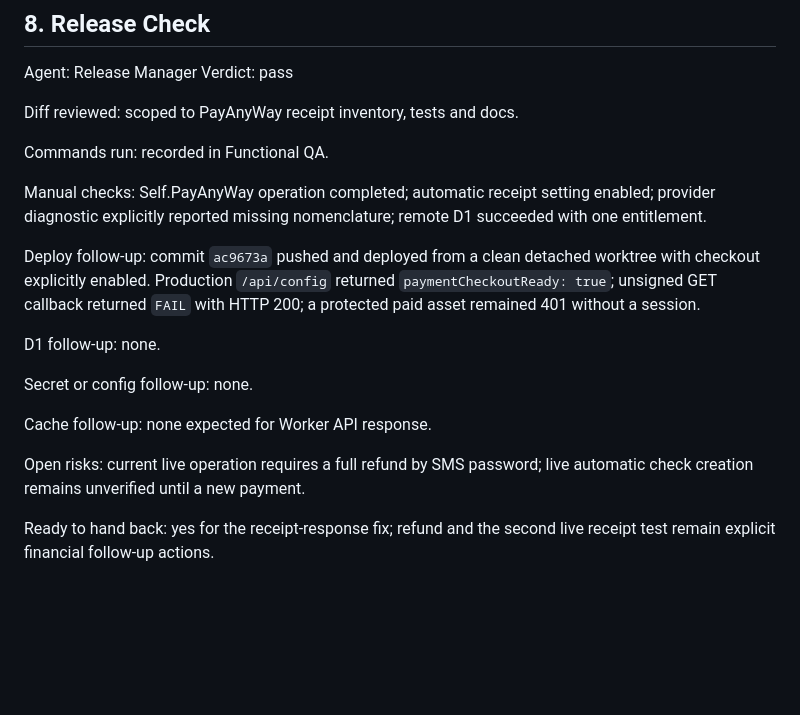
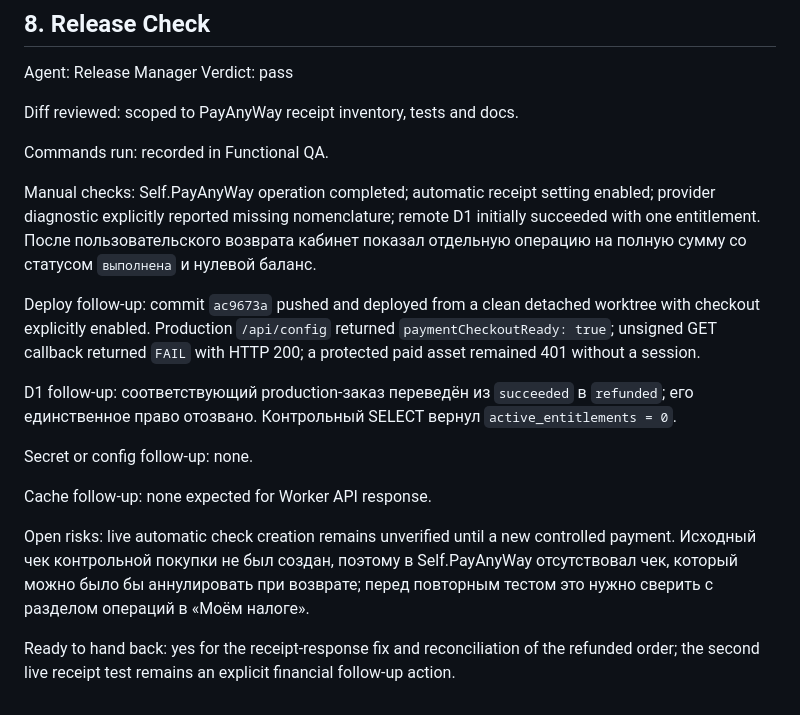
Before and after one commit to serafimkx-prog/activity-game, a Markdown page: .agent-pipeline/tasks/2026-10-12-payanyway-receipt-inventory.md, the part around the change. GitHub-like rendering; blank space fills up the shorter version.

Commit message:
Record refunded payment reconciliation

```diff
--- a/.agent-pipeline/tasks/2026-10-12-payanyway-receipt-inventory.md
+++ b/.agent-pipeline/tasks/2026-10-12-payanyway-receipt-inventory.md
@@ -153,16 +153,16 @@ Diff reviewed: scoped to PayAnyWay receipt inventory, tests and docs.
 
 Commands run: recorded in Functional QA.
 
-Manual checks: Self.PayAnyWay operation completed; automatic receipt setting enabled; provider diagnostic explicitly reported missing nomenclature; remote D1 succeeded with one entitlement.
+Manual checks: Self.PayAnyWay operation completed; automatic receipt setting enabled; provider diagnostic explicitly reported missing nomenclature; remote D1 initially succeeded with one entitlement. После пользовательского возврата кабинет показал отдельную операцию на полную сумму со статусом `выполнена` и нулевой баланс.
 
 Deploy follow-up: commit `ac9673a` pushed and deployed from a clean detached worktree with checkout explicitly enabled. Production `/api/config` returned `paymentCheckoutReady: true`; unsigned GET callback returned `FAIL` with HTTP 200; a protected paid asset remained 401 without a session.
 
-D1 follow-up: none.
+D1 follow-up: соответствующий production-заказ переведён из `succeeded` в `refunded`; его единственное право отозвано. Контрольный SELECT вернул `active_entitlements = 0`.
 
 Secret or config follow-up: none.
 
 Cache follow-up: none expected for Worker API response.
 
-Open risks: current live operation requires a full refund by SMS password; live automatic check creation remains unverified until a new payment.
+Open risks: live automatic check creation remains unverified until a new controlled payment. Исходный чек контрольной покупки не был создан, поэтому в Self.PayAnyWay отсутствовал чек, который можно было бы аннулировать при возврате; перед повторным тестом это нужно сверить с разделом операций в «Моём налоге».
 
-Ready to hand back: yes for the receipt-response fix; refund and the second live receipt test remain explicit financial follow-up actions.
+Ready to hand back: yes for the receipt-response fix and reconciliation of the refunded order; the second live receipt test remains an explicit financial follow-up action.
```
